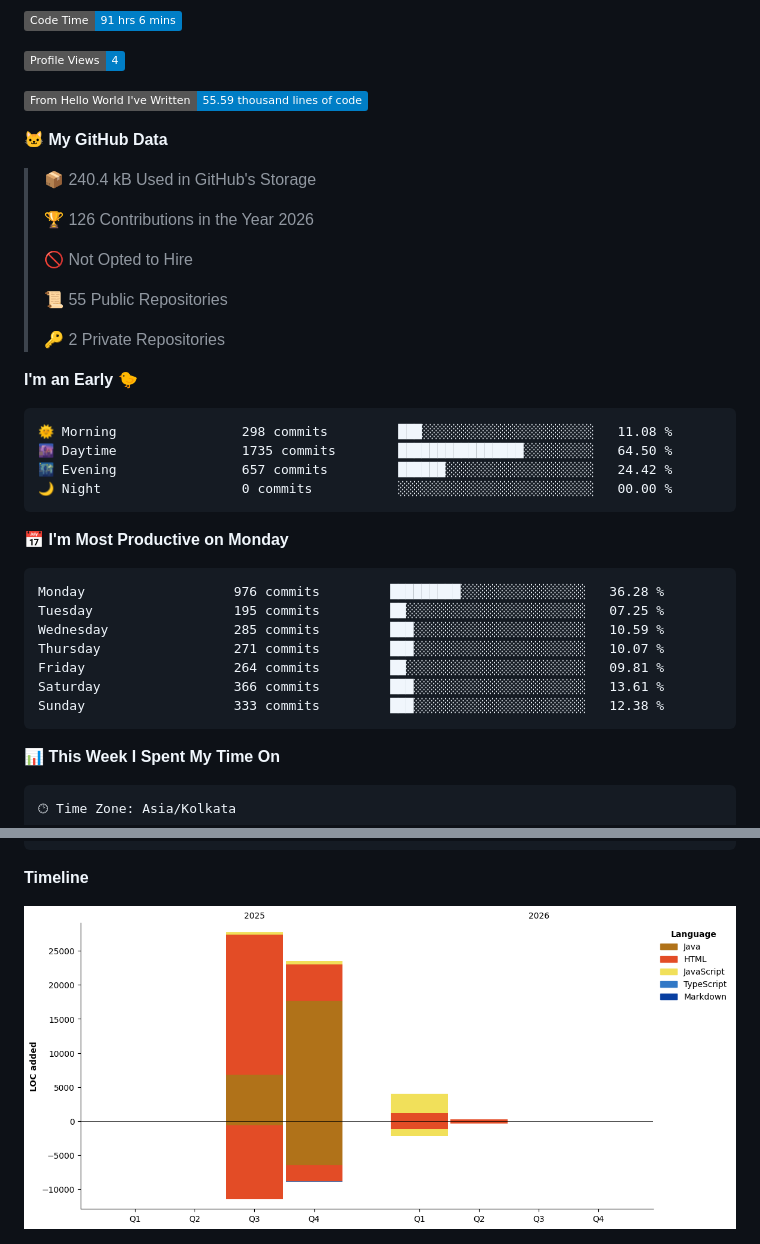
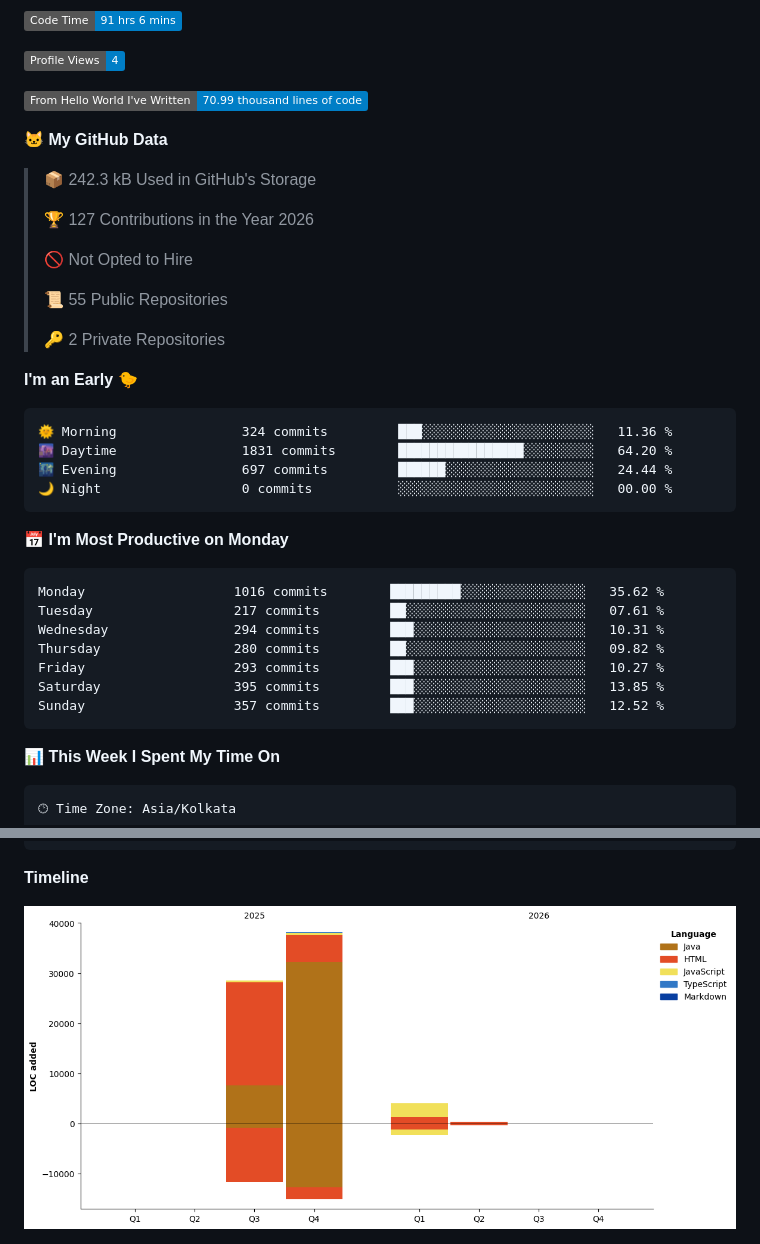
Before and after one commit to anshumanjadiya1102/anshumanjadiya1102, a Markdown page: README.md, 2 parts joined by grey strips. Drawn GitHub-style; pictures changed too: assets/bar_graph.png; badges without logos.

Commit message:
Updated with Dev Metrics

````diff
--- a/README.md
+++ b/README.md
@@ -220,13 +220,13 @@ but also playful, creative, and beautifully crafted 🚀. <br><br><br><br><br><b
 
 ![Profile Views](http://img.shields.io/badge/Profile%20Views-4-blue?style=flat)
 
-![Lines of code](https://img.shields.io/badge/From%20Hello%20World%20I%27ve%20Written-55.59%20thousand%20lines%20of%20code-blue?style=flat)
+![Lines of code](https://img.shields.io/badge/From%20Hello%20World%20I%27ve%20Written-70.99%20thousand%20lines%20of%20code-blue?style=flat)
 
 **🐱 My GitHub Data**
 
-> 📦 240.4 kB Used in GitHub's Storage
+> 📦 242.3 kB Used in GitHub's Storage
  >
-> 🏆 126 Contributions in the Year 2026
+> 🏆 127 Contributions in the Year 2026
  >
 > 🚫 Not Opted to Hire
  >
@@ -237,21 +237,21 @@ but also playful, creative, and beautifully crafted 🚀. <br><br><br><br><br><b
 **I'm an Early 🐤**
 
 ```text
-🌞 Morning                298 commits         ███░░░░░░░░░░░░░░░░░░░░░░   11.08 %
-🌆 Daytime                1735 commits        ████████████████░░░░░░░░░   64.50 %
-🌃 Evening                657 commits         ██████░░░░░░░░░░░░░░░░░░░   24.42 %
+🌞 Morning                324 commits         ███░░░░░░░░░░░░░░░░░░░░░░   11.36 %
+🌆 Daytime                1831 commits        ████████████████░░░░░░░░░   64.20 %
+🌃 Evening                697 commits         ██████░░░░░░░░░░░░░░░░░░░   24.44 %
 🌙 Night                  0 commits           ░░░░░░░░░░░░░░░░░░░░░░░░░   00.00 %
 ```
 📅 **I'm Most Productive on Monday**
 
 ```text
-Monday                   976 commits         █████████░░░░░░░░░░░░░░░░   36.28 %
-Tuesday                  195 commits         ██░░░░░░░░░░░░░░░░░░░░░░░   07.25 %
-Wednesday                285 commits         ███░░░░░░░░░░░░░░░░░░░░░░   10.59 %
-Thursday                 271 commits         ███░░░░░░░░░░░░░░░░░░░░░░   10.07 %
-Friday                   264 commits         ██░░░░░░░░░░░░░░░░░░░░░░░   09.81 %
-Saturday                 366 commits         ███░░░░░░░░░░░░░░░░░░░░░░   13.61 %
-Sunday                   333 commits         ███░░░░░░░░░░░░░░░░░░░░░░   12.38 %
+Monday                   1016 commits        █████████░░░░░░░░░░░░░░░░   35.62 %
+Tuesday                  217 commits         ██░░░░░░░░░░░░░░░░░░░░░░░   07.61 %
+Wednesday                294 commits         ███░░░░░░░░░░░░░░░░░░░░░░   10.31 %
+Thursday                 280 commits         ██░░░░░░░░░░░░░░░░░░░░░░░   09.82 %
+Friday                   293 commits         ███░░░░░░░░░░░░░░░░░░░░░░   10.27 %
+Saturday                 395 commits         ███░░░░░░░░░░░░░░░░░░░░░░   13.85 %
+Sunday                   357 commits         ███░░░░░░░░░░░░░░░░░░░░░░   12.52 %
 ```
 
 
````
Also changed, not shown: other parts of README.md (+1 -1 lines).
